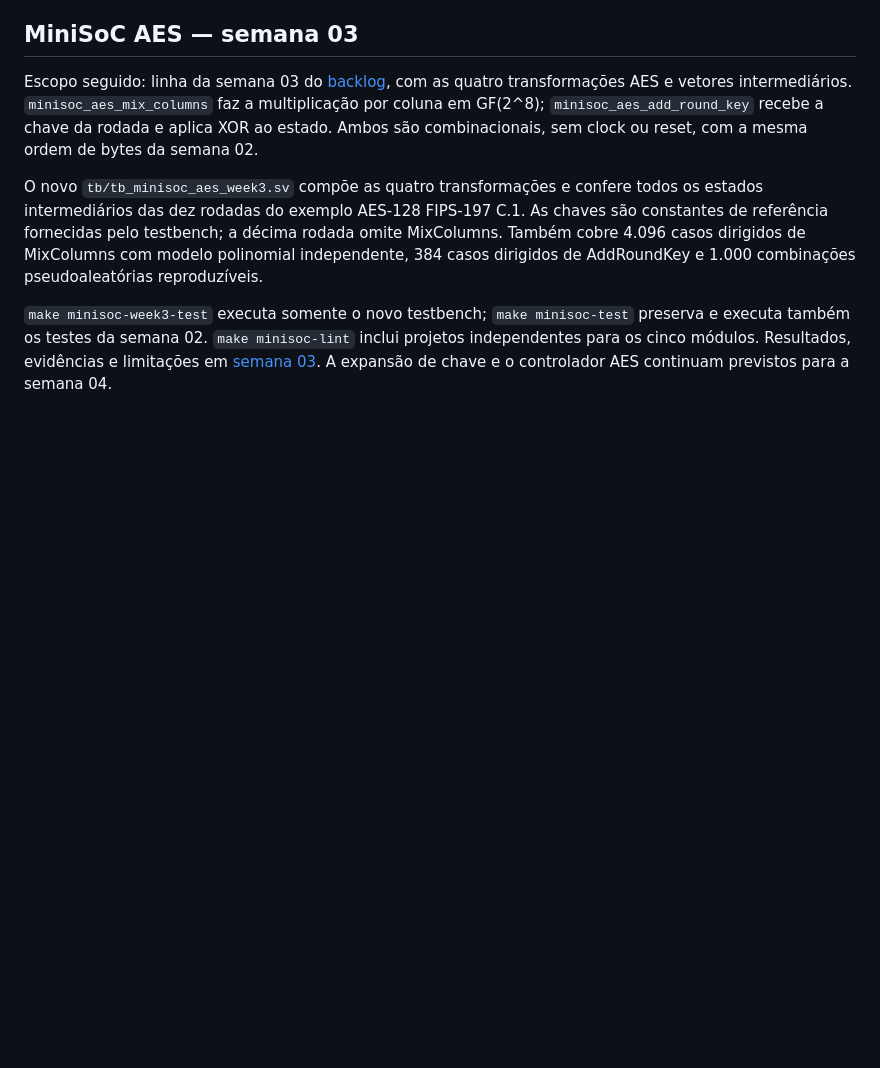
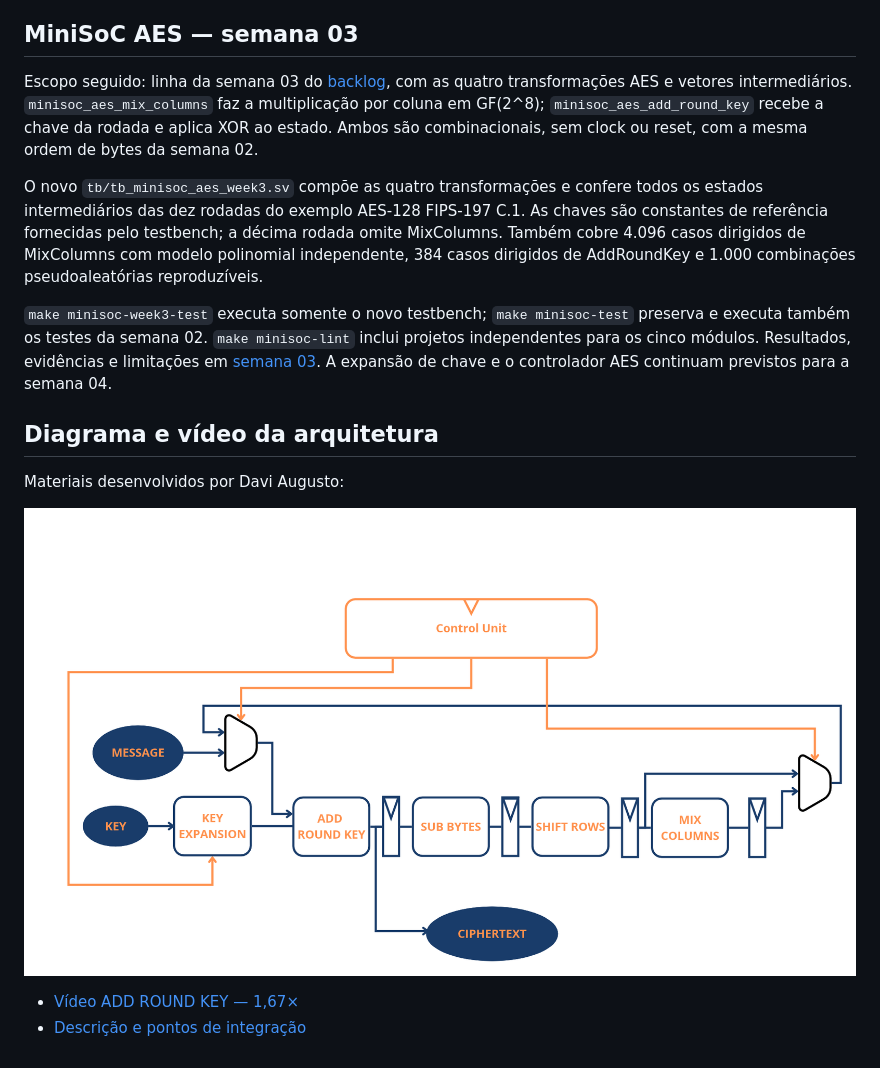
Before and after one commit to DaviAugustoGM/aes-spi-low-power-rtl, a Markdown page: README.md, the part around the change. Rendered like a GitHub page; pictures changed too: docs/architecture/assets/aes_architecture.png (added); blank space fills up the shorter version.

```diff
--- a/README.md
+++ b/README.md
@@ -91,3 +91,12 @@ Escopo seguido: linha da semana 03 do [backlog](docs/backlog.md), com as quatro
 O novo `tb/tb_minisoc_aes_week3.sv` compõe as quatro transformações e confere todos os estados intermediários das dez rodadas do exemplo AES-128 FIPS-197 C.1. As chaves são constantes de referência fornecidas pelo testbench; a décima rodada omite MixColumns. Também cobre 4.096 casos dirigidos de MixColumns com modelo polinomial independente, 384 casos dirigidos de AddRoundKey e 1.000 combinações pseudoaleatórias reproduzíveis.
 
 `make minisoc-week3-test` executa somente o novo testbench; `make minisoc-test` preserva e executa também os testes da semana 02. `make minisoc-lint` inclui projetos independentes para os cinco módulos. Resultados, evidências e limitações em [semana 03](docs/reports/semana_03.md). A expansão de chave e o controlador AES continuam previstos para a semana 04.
+
+## Diagrama e vídeo da arquitetura
+
+Materiais desenvolvidos por Davi Augusto:
+
+![Diagrama da arquitetura AES](docs/architecture/assets/aes_architecture.png)
+
+- [Vídeo ADD ROUND KEY — 1,67×](docs/architecture/assets/add_round_key_speed_1.67x.mp4)
+- [Descrição e pontos de integração](docs/architecture/README.md)
```
Also changed, not shown: docs/architecture/README.md (+15 -3 lines), 2 other files.
